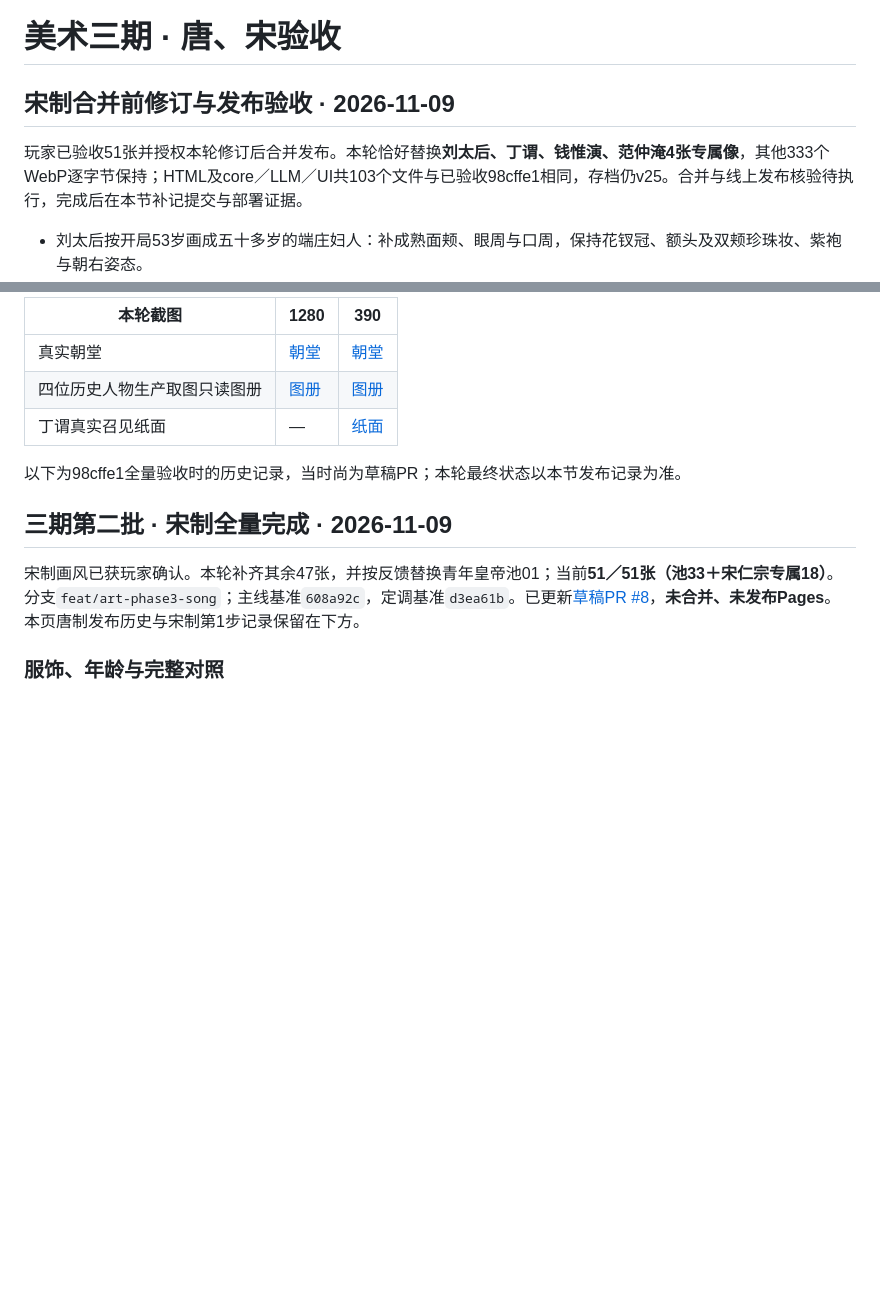
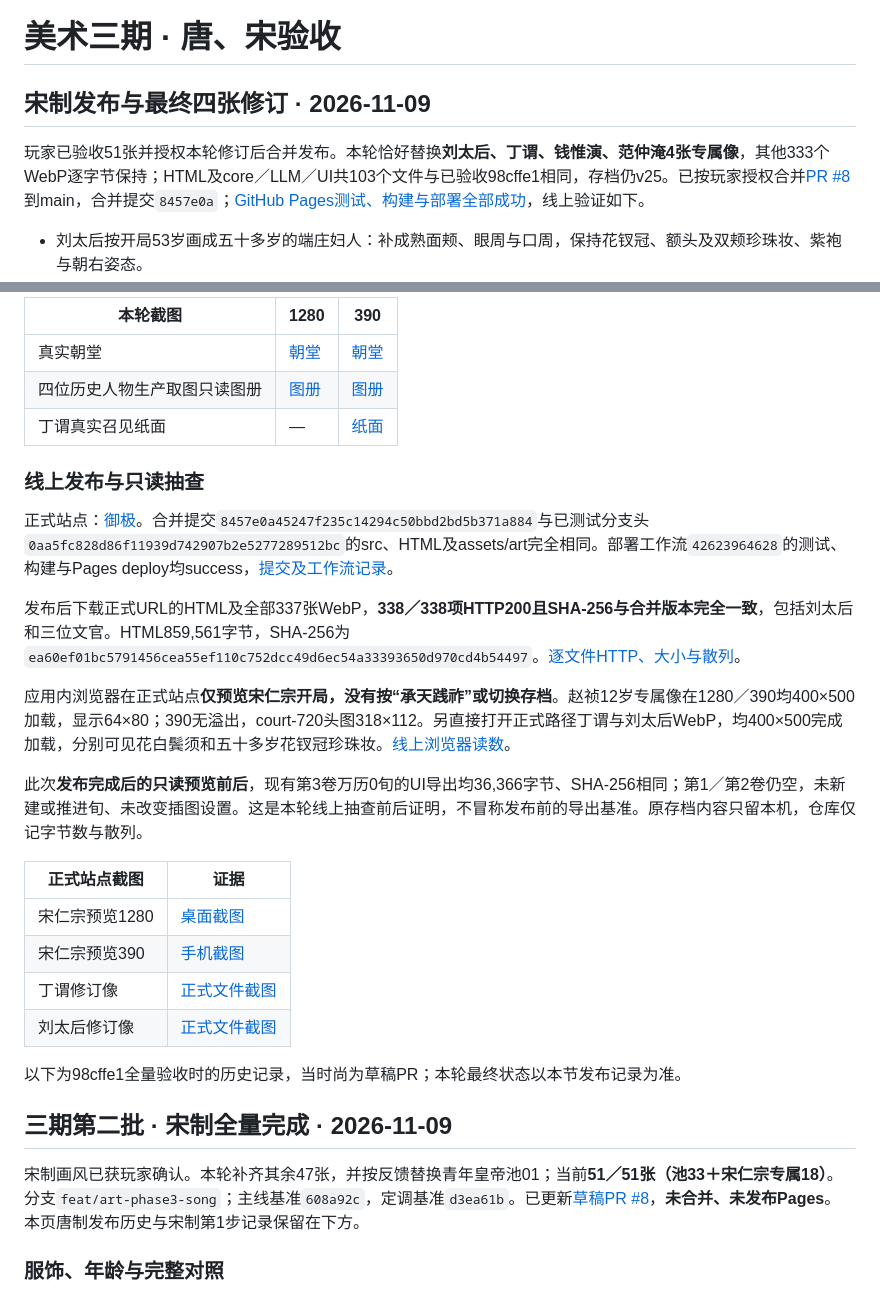
Before and after one commit to Lynch715/yuji-emperor, a Markdown page: docs/ART-PHASE3-QA.md, 2 parts joined by grey strips. Drawn GitHub-style; blank space fills up the shorter version.

Commit message:
docs(art): record Song Pages release and live avatar checks

```diff
--- a/docs/ART-PHASE3-QA.md
+++ b/docs/ART-PHASE3-QA.md
@@ -1,8 +1,8 @@
 # 美术三期 · 唐、宋验收
 
-## 宋制合并前修订与发布验收 · 2026-11-09
+## 宋制发布与最终四张修订 · 2026-11-09
 
-玩家已验收51张并授权本轮修订后合并发布。本轮恰好替换**刘太后、丁谓、钱惟演、范仲淹4张专属像**，其他333个WebP逐字节保持；HTML及core／LLM／UI共103个文件与已验收98cffe1相同，存档仍v25。合并与线上发布核验待执行，完成后在本节补记提交与部署证据。
+玩家已验收51张并授权本轮修订后合并发布。本轮恰好替换**刘太后、丁谓、钱惟演、范仲淹4张专属像**，其他333个WebP逐字节保持；HTML及core／LLM／UI共103个文件与已验收98cffe1相同，存档仍v25。已按玩家授权合并[PR #8](https://github.com/Lynch715/yuji-emperor/pull/8)到main，合并提交`8457e0a`；[GitHub Pages测试、构建与部署全部成功](https://github.com/Lynch715/yuji-emperor/actions/runs/42623964628)，线上验证如下。
 
 - 刘太后按开局53岁画成五十多岁的端庄妇人：补成熟面颊、眼周与口周，保持花钗冠、额头及双颊珍珠妆、紫袍与朝右姿态。
 - 丁谓56岁改为长宽方脸、花白短满须与明显银白鬓发；钱惟演45岁收窄菱形脸、三绺细长黑须与细长颈肩，神情文雅谨慎；范仲淹33岁改清瘦长脸、黑鬓无须、挺直颈肩与清癯刚直神情。三人不靠袍色区分，完整18张专属44px条已重新检查。
@@ -24,6 +24,23 @@
 | 真实朝堂 | [朝堂](art-phase3-song-review/revision-20261109-release/local-court-1280.jpg) | [朝堂](art-phase3-song-review/revision-20261109-release/local-court-390.jpg) |
 | 四位历史人物生产取图只读图册 | [图册](art-phase3-song-review/revision-20261109-release/local-gallery-1280.jpg) | [图册](art-phase3-song-review/revision-20261109-release/local-gallery-390.jpg) |
 | 丁谓真实召见纸面 | — | [纸面](art-phase3-song-review/revision-20261109-release/local-paper-390.jpg) |
+
+### 线上发布与只读抽查
+
+正式站点：[御极](https://lynch715.github.io/yuji-emperor/)。合并提交`8457e0a45247f235c14294c50bbd2bd5b371a884`与已测试分支头`0aa5fc828d86f11939d742907b2e5277289512bc`的src、HTML及assets/art完全相同。部署工作流`42623964628`的测试、构建与Pages deploy均success，[提交及工作流记录](art-phase3-song-review/revision-20261109-release/release-status.json)。
+
+发布后下载正式URL的HTML及全部337张WebP，**338／338项HTTP200且SHA-256与合并版本完全一致**，包括刘太后和三位文官。HTML859,561字节，SHA-256为`ea60ef01bc5791456cea55ef110c752dcc49d6ec54a33393650d970cd4b54497`。[逐文件HTTP、大小与散列](art-phase3-song-review/revision-20261109-release/pages-all-hashes.json)。
+
+应用内浏览器在正式站点**仅预览宋仁宗开局，没有按“承天践祚”或切换存档**。赵祯12岁专属像在1280／390均400×500加载，显示64×80；390无溢出，court-720头图318×112。另直接打开正式路径丁谓与刘太后WebP，均400×500完成加载，分别可见花白鬓须和五十多岁花钗冠珍珠妆。[线上浏览器读数](art-phase3-song-review/revision-20261109-release/online-browser.json)。
+
+此次**发布完成后的只读预览前后**，现有第3卷万历0旬的UI导出均36,366字节、SHA-256相同；第1／第2卷仍空，未新建或推进旬、未改变插图设置。这是本轮线上抽查前后证明，不冒称发布前的导出基准。原存档内容只留本机，仓库仅记字节数与散列。
+
+| 正式站点截图 | 证据 |
+| --- | --- |
+| 宋仁宗预览1280 | [桌面截图](art-phase3-song-review/revision-20261109-release/online-song-preview-1280.jpg) |
+| 宋仁宗预览390 | [手机截图](art-phase3-song-review/revision-20261109-release/online-song-preview-390.jpg) |
+| 丁谓修订像 | [正式文件截图](art-phase3-song-review/revision-20261109-release/online-ding-wei.jpg) |
+| 刘太后修订像 | [正式文件截图](art-phase3-song-review/revision-20261109-release/online-liu-dowager.jpg) |
 
 以下为98cffe1全量验收时的历史记录，当时尚为草稿PR；本轮最终状态以本节发布记录为准。
 
```
Also changed, not shown: CHANGELOG.md (+3 -2 lines), docs/art-phase3-song-review/revision-20261109-release/online-ding-wei.jpg (added), docs/art-phase3-song-review/revision-20261109-release/online-liu-dowager.jpg (added), docs/art-phase3-song-review/revision-20261109-release/online-song-preview-1280.jpg (added), docs/art-phase3-song-review/revision-20261109-release/online-song-preview-390.jpg (added), 3 other files.
